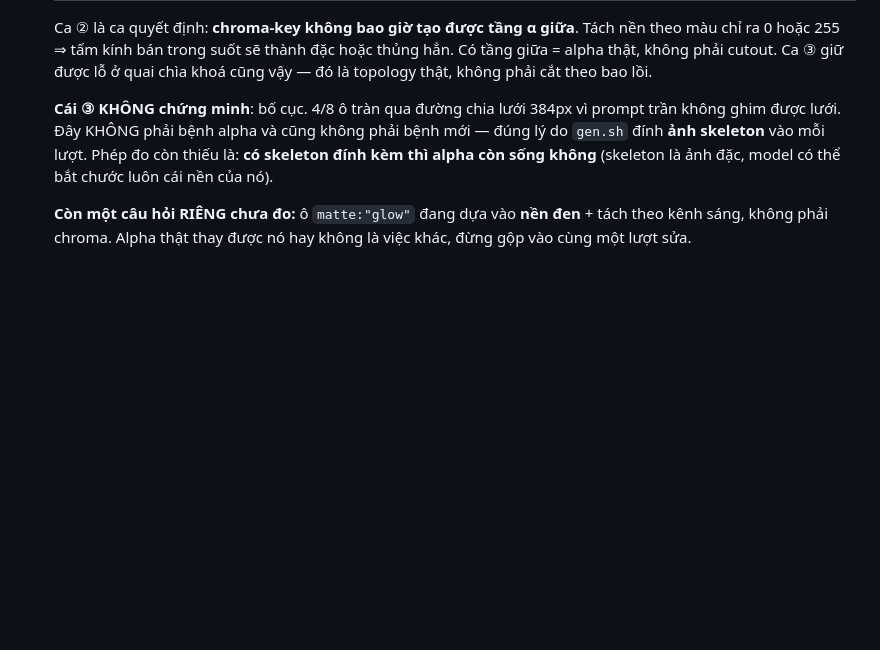
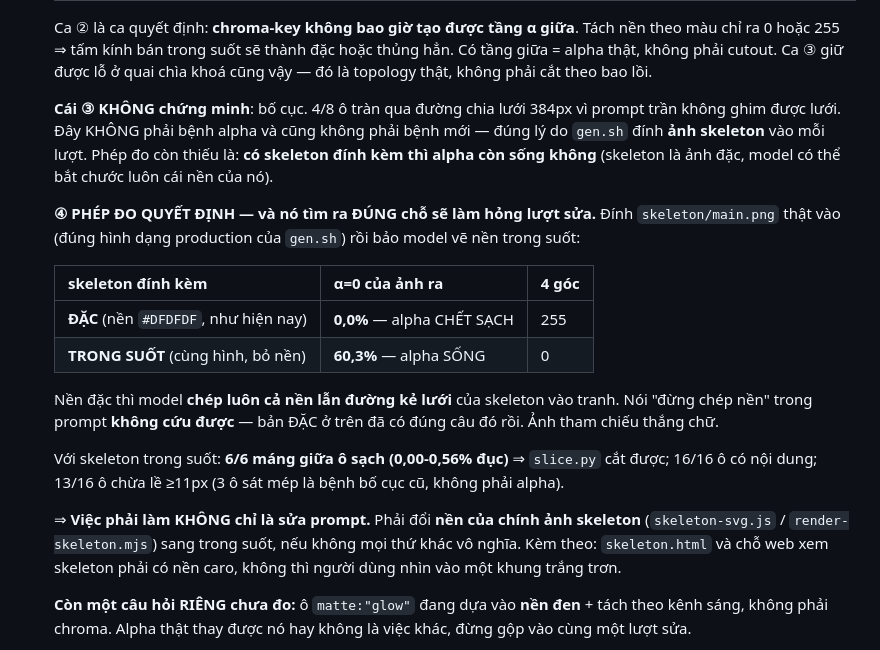
Before and after one commit to hihahihahoho/test-survey, a Markdown page: kit-gen/docs/BACKLOG.md, the part around the change. Drawn GitHub-style; blank space fills up the shorter version.

Commit message:
docs(backlog): #24 ④ — nền của ẢNH SKELETON mới là thứ giết alpha, không phải prompt
Đính skeleton/main.png thật vào (đúng hình dạng production của gen.sh):

  skeleton ĐẶC (#DFDFDF, như hiện nay)  →  α=0 chiếm 0,0%   alpha chết sạch
  skeleton TRONG SUỐT (cùng hình)       →  α=0 chiếm 60,3%  alpha sống

Nền đặc thì model chép luôn cả nền LẪN đường kẻ lưới của skeleton vào tranh. Và
nói "đừng chép nền" trong prompt KHÔNG cứu được — bản đặc ở trên đã có đúng câu
đó rồi. Ảnh tham chiếu thắng chữ.

Với skeleton trong suốt: 6/6 máng giữa ô sạch (0,00-0,56% đục) ⇒ slice.py cắt
được; 16/16 ô có nội dung; 13/16 ô chừa lề ≥11px (3 ô sát mép là bệnh bố cục cũ).

⇒ Việc phải làm KHÔNG chỉ là sửa prompt: phải đổi nền của chính ảnh skeleton
(skeleton-svg.js / render-skeleton.mjs) sang trong suốt, nếu không mọi thứ khác
vô nghĩa. Kèm: skeleton.html + chỗ web xem skeleton phải có nền caro.

Co-Authored-By: Claude Opus 5 (1M context) <noreply@anthropic.com>

```diff
--- a/kit-gen/docs/BACKLOG.md
+++ b/kit-gen/docs/BACKLOG.md
@@ -163,6 +163,28 @@ Gom từ: 2 báo cáo blind-test (designer candy + sci-fi), 2 research (glow, l
     skeleton đính kèm thì alpha còn sống không** (skeleton là ảnh đặc, model có thể
     bắt chước luôn cái nền của nó).
 
+    **④ PHÉP ĐO QUYẾT ĐỊNH — và nó tìm ra ĐÚNG chỗ sẽ làm hỏng lượt sửa.**
+    Đính `skeleton/main.png` thật vào (đúng hình dạng production của `gen.sh`) rồi
+    bảo model vẽ nền trong suốt:
+
+    | skeleton đính kèm | α=0 của ảnh ra | 4 góc |
+    |---|---|---|
+    | **ĐẶC** (nền `#DFDFDF`, như hiện nay) | **0,0%** — alpha CHẾT SẠCH | 255 |
+    | **TRONG SUỐT** (cùng hình, bỏ nền) | **60,3%** — alpha SỐNG | 0 |
+
+    Nền đặc thì model **chép luôn cả nền lẫn đường kẻ lưới** của skeleton vào tranh.
+    Nói "đừng chép nền" trong prompt **không cứu được** — bản ĐẶC ở trên đã có đúng
+    câu đó rồi. Ảnh tham chiếu thắng chữ.
+
+    Với skeleton trong suốt: **6/6 máng giữa ô sạch (0,00-0,56% đục)** ⇒ `slice.py`
+    cắt được; 16/16 ô có nội dung; 13/16 ô chừa lề ≥11px (3 ô sát mép là bệnh bố cục
+    cũ, không phải alpha).
+
+    ⇒ **Việc phải làm KHÔNG chỉ là sửa prompt.** Phải đổi **nền của chính ảnh
+    skeleton** (`skeleton-svg.js` / `render-skeleton.mjs`) sang trong suốt, nếu không
+    mọi thứ khác vô nghĩa. Kèm theo: `skeleton.html` và chỗ web xem skeleton phải có
+    nền caro, không thì người dùng nhìn vào một khung trắng trơn.
+
     **Còn một câu hỏi RIÊNG chưa đo:** ô `matte:"glow"` đang dựa vào **nền đen** +
     tách theo kênh sáng, không phải chroma. Alpha thật thay được nó hay không là việc
     khác, đừng gộp vào cùng một lượt sửa.
```
